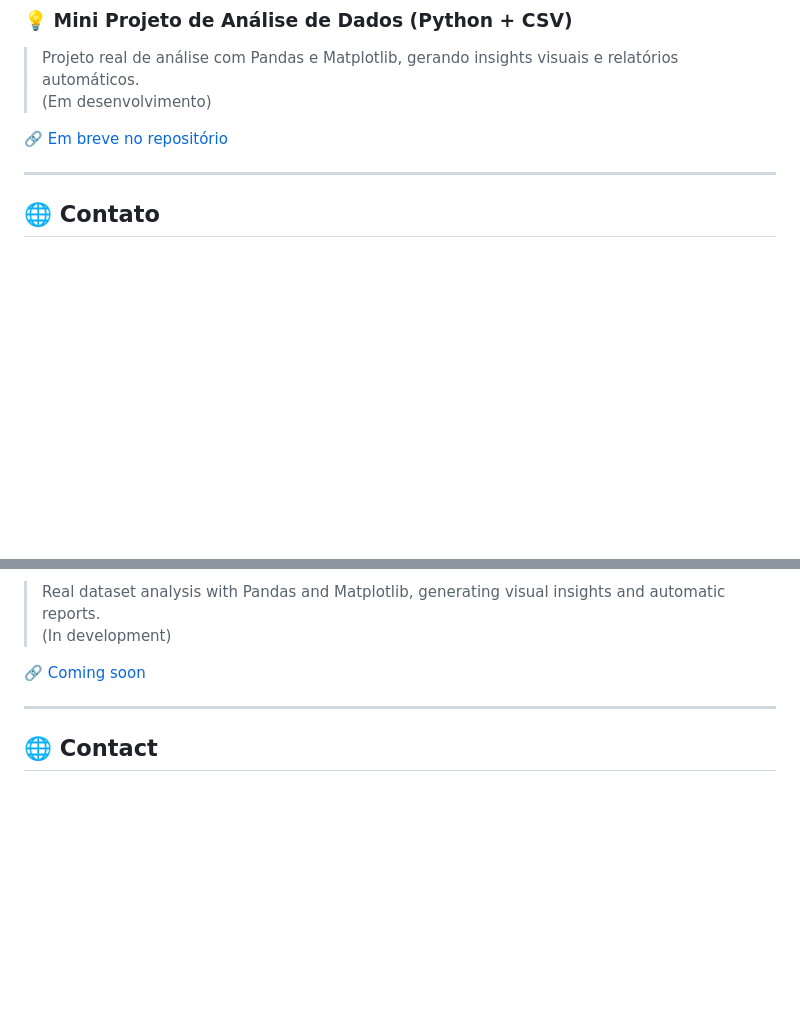
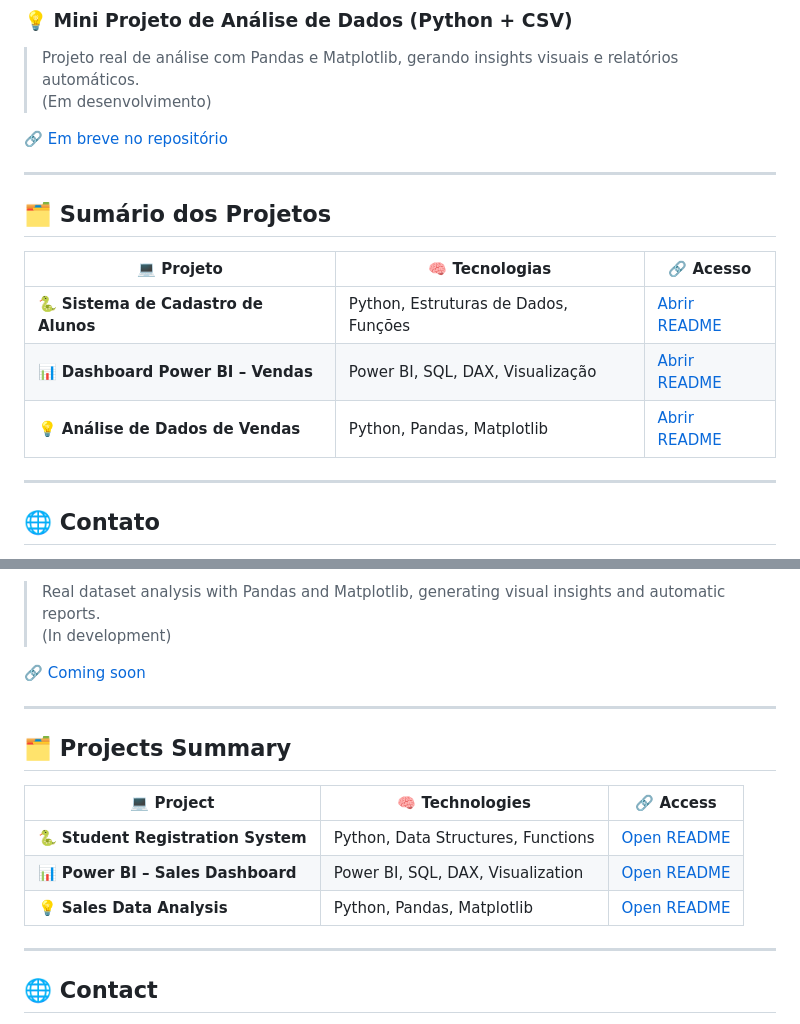
Before and after one commit to weslley87exe/PW_Portfolio, a Markdown page: README.md, 2 parts joined by grey strips. Drawn GitHub-style; blank space fills up the shorter version.

Commit message:
Adicionado sumário bilíngue dos projetos com links e ícones

```diff
--- a/README.md
+++ b/README.md
@@ -61,6 +61,16 @@ Atualmente, estou focado em **Análise de Dados e Back-End com Python**, criando
 > (Em desenvolvimento)
 
 🔗 [Em breve no repositório](#)
+
+---
+
+## 🗂️ Sumário dos Projetos
+
+| 💻 Projeto | 🧠 Tecnologias | 🔗 Acesso |
+|-------------|----------------|-----------|
+| 🐍 **Sistema de Cadastro de Alunos** | Python, Estruturas de Dados, Funções | [Abrir README](./Python_projects/sistema_alunos/README.md) |
+| 📊 **Dashboard Power BI – Vendas** | Power BI, SQL, DAX, Visualização | [Abrir README](./Python_projects/dashboards_powerbi/README.md) |
+| 💡 **Análise de Dados de Vendas** | Python, Pandas, Matplotlib | [Abrir README](./Python_projects/analise_dados_vendas/README.md) |
 
 ---
 
@@ -135,6 +145,16 @@ Currently focused on **Data Analysis and Python Back-End**, creating projects th
 
 ---
 
+## 🗂️ Projects Summary
+
+| 💻 Project | 🧠 Technologies | 🔗 Access |
+|-------------|----------------|-----------|
+| 🐍 **Student Registration System** | Python, Data Structures, Functions | [Open README](./Python_projects/sistema_alunos/README.md) |
+| 📊 **Power BI – Sales Dashboard** | Power BI, SQL, DAX, Visualization | [Open README](./Python_projects/dashboards_powerbi/README.md) |
+| 💡 **Sales Data Analysis** | Python, Pandas, Matplotlib | [Open README](./Python_projects/analise_dados_vendas/README.md) |
+
+---
+
 ## 🌐 Contact
 
 📧 **Email:** paulo.weslley.dev@gmail.com
```
